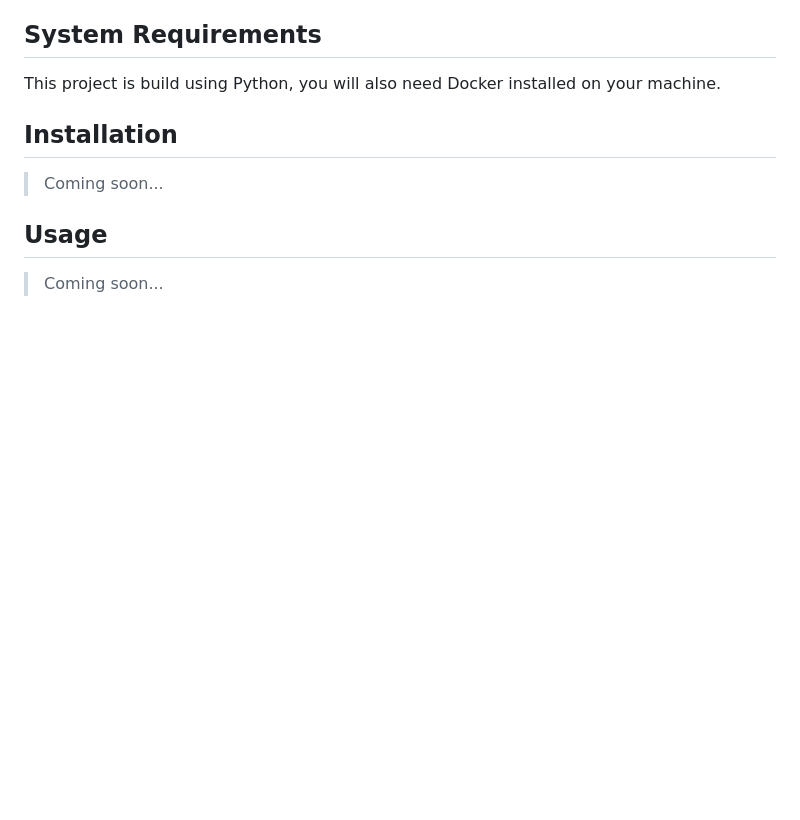
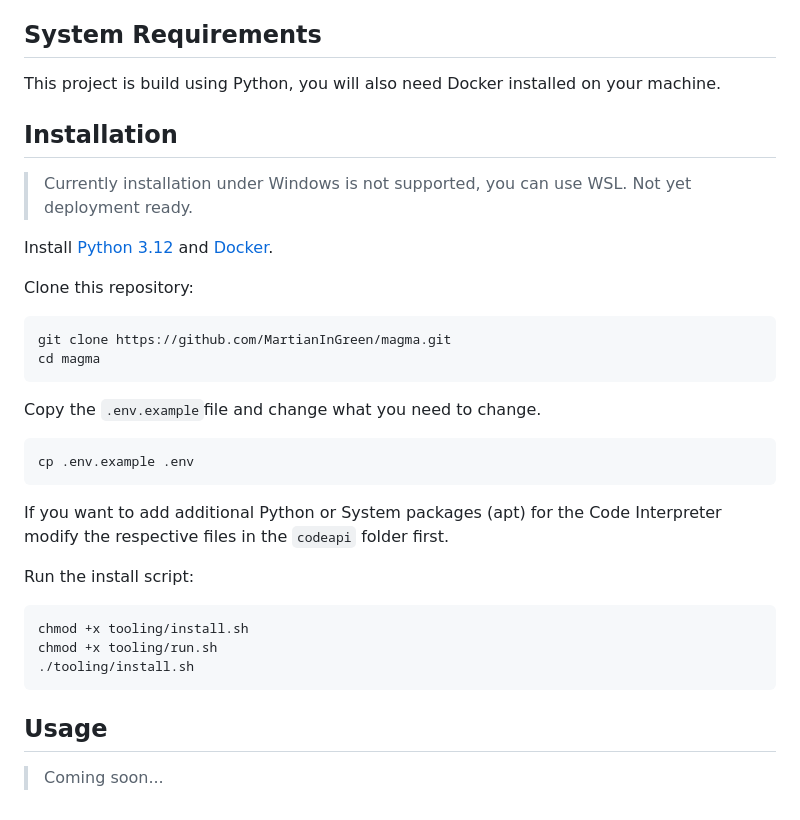
Before and after one commit to MartianInGreen/magma, a Markdown page: README.md, the part around the change. Drawn GitHub-style; blank space fills up the shorter version.

Commit message:
Install instructions

````diff
--- a/README.md
+++ b/README.md
@@ -98,7 +98,30 @@ This project is build using Python, you will also need Docker installed on your
 
 ## Installation
 
-> Coming soon...
+> Currently installation under Windows is not supported, you can use WSL. Not yet deployment ready.
+
+Install [Python 3.12](https://www.python.org/) and [Docker](https://www.docker.com/).
+
+Clone this repository:
+```bash
+git clone https://github.com/MartianInGreen/magma.git
+cd magma
+```
+
+Copy the `.env.example`file and change what you need to change.
+
+```bash
+cp .env.example .env
+```
+
+If you want to add additional Python or System packages (apt) for the Code Interpreter modify the respective files in the `codeapi` folder first.
+
+Run the install script:
+```bash
+chmod +x tooling/install.sh
+chmod +x tooling/run.sh
+./tooling/install.sh
+```
 
 ## Usage
 
````
